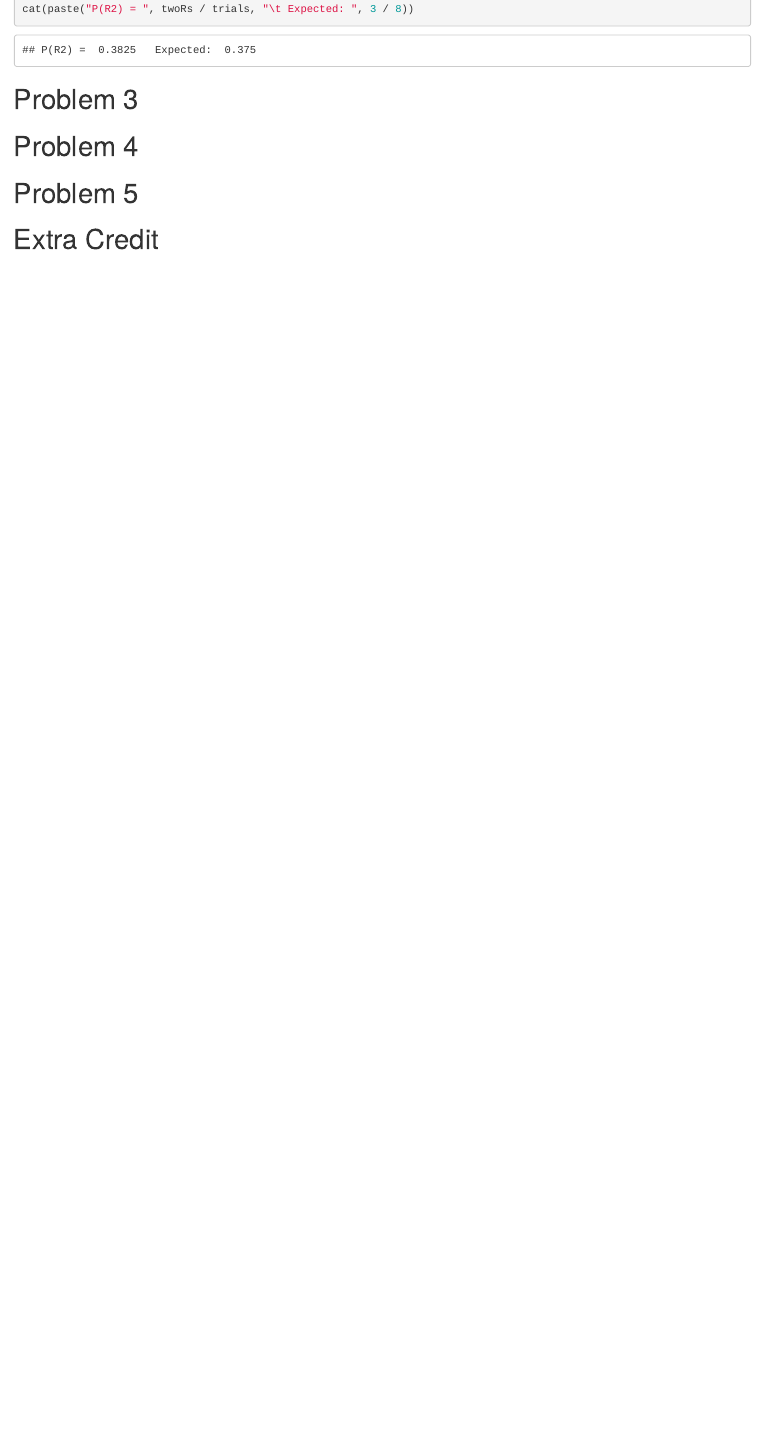
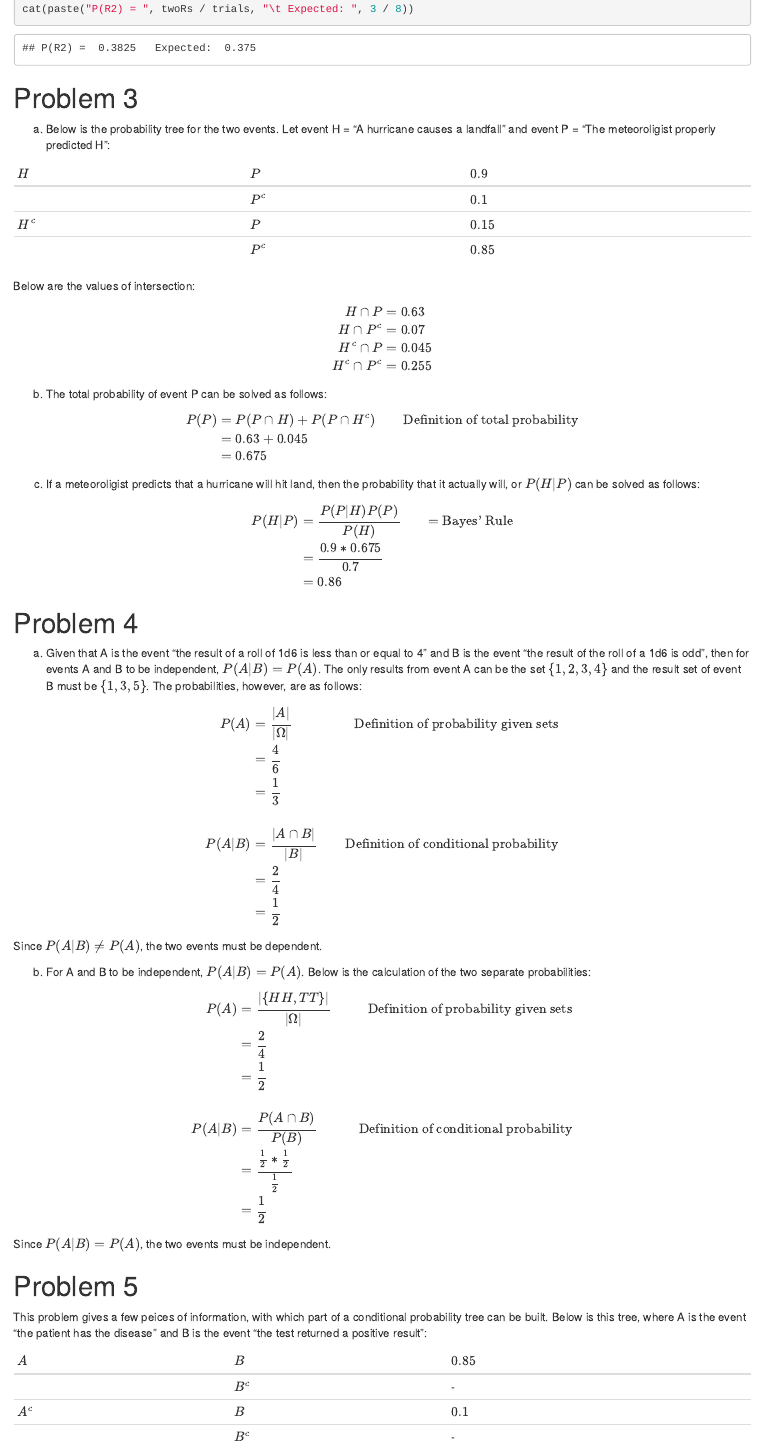
Before and after one commit to cincospenguinos/cs3130, an R Markdown document (homework2/homework2.rmd): the page in a window 1100 px wide, from 810 px down before the commit and from 760 px down after it, so that both start at the same text. Rendered offline with R 4.5, knitr and Pandoc, with nearby package versions; code that draws random numbers runs with fixed seeds of ours; common packages that the code uses without loading them are loaded.

Commit message:
Finish Homework 2

```diff
--- a/homework2/homework2.rmd
+++ b/homework2/homework2.rmd
@@ -50,12 +47,88 @@ cat(paste("P(R2) = ", twoRs / trials, "\t Expected: ", 3 / 8))
 
 # Problem 3
 
+a) Below is the probability tree for the two events. Let event H = "A hurricane causes a landfall" and
+event P = "The meteoroligist properly predicted H":
 
+| $H$   | $P$   | $0.9$ |
+|-------|-------|-------|
+|       | $P^c$ | $0.1$ |
+| $H^c$ | $P$   | $0.15$|
+|       | $P^c$ | $0.85$|
+
+Below are the values of intersection:
+
+$$\begin{align}
+H \cap P &= 0.63\\
+H \cap P^c &= 0.07\\
+H^c \cap P &= 0.045\\
+H^c \cap P^c &= 0.255\\
+\end{align}
+$$
+
+b) The total probability of event P can be solved as follows:
+
+$$\begin{align}
+P(P) &= P(P \cap H) + P(P \cap H^c) & \text{Definition of total probability}\\
+&= 0.63 + 0.045\\
+&= 0.675
+\end{align}
+$$
+
+c) If a meteoroligist predicts that a hurricane will hit land, then the probability that
+it actually will, or $P(H|P)$ can be solved as follows:
+
+$$\begin{align}
+P(H|P) &= \frac{P(P|H)P(P)}{P(H)} &= \text{Bayes' Rule}\\
+&= \frac{0.9 * 0.675}{0.7}\\
+&= 0.86\\
+\end{align}
+$$
 
 # Problem 4
 
+a) Given that A is the event "the result of a roll of 1d6 is less than or equal to 4" and B is the
+event "the result of the roll of a 1d6 is odd", then for events A and B to be independent,
+$P(A|B) = P(A)$. The only results from event A can be the set $\{1, 2, 3, 4\}$ and the result set of
+event B must be $\{1, 3, 5\}$. The probabilities, however, are as follows:
 
+$$\begin{align}
+P(A) &= \frac{|A|}{|\Omega|} & \text{Definition of probability given sets}\\
+&= \frac{4}{6}\\
+&= \frac{1}{3}\\
+\\
+P(A|B) &= \frac{|A \cap B|}{|B|} & \text{Definition of conditional probability} \\
+&= \frac{2}{4}\\
+&= \frac{1}{2}\\
+\end{align}
+$$
+
+Since $P(A|B) \neq P(A)$, the two events must be dependent.
+
+b) For A and B to be independent, $P(A|B) = P(A)$. Below is the calculation of the two separate
+probabilities:
+
+$$\begin{align}
+P(A) &= \frac{|\{HH, TT\}|}{|\Omega|} & \text{Definition of probability given sets}\\
+&= \frac{2}{4}\\
+&= \frac{1}{2}\\
+\\
+P(A|B) &= \frac{P(A \cap B)}{P(B)} & \text{Definition of conditional probability}\\
+&= \frac{\frac{1}{2} * \frac{1}{2}}{\frac{1}{2}}\\
+&= \frac{1}{2}
+\end{align}
+$$
+
+Since $P(A|B) = P(A)$, the two events must be independent.
 
 # Problem 5
 
+This problem gives a few peices of information, with which part of a conditional probability tree can be built.
+Below is this tree, where A is the event "the patient has the disease" and B is the event "the test
+returned a positive result":
 
+| $A$   | $B$   | $0.85$ |
+|-------|-------|--------|
+|       | $B^c$ |   -    |
+| $A^c$ | $B$   | $0.1$  |
+|       | $B^c$ |    -   |
```
Also changed, not shown: homework2/homework2.rmd (42 more changed lines).
